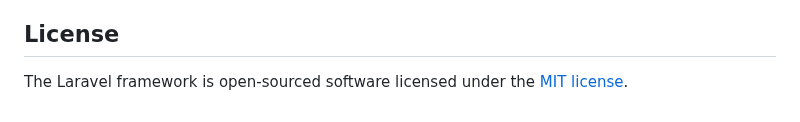
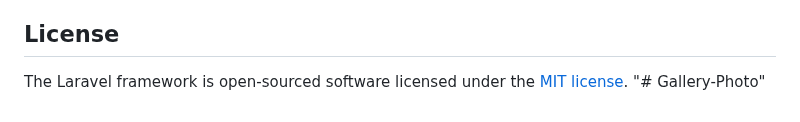
Before and after one commit to pujiisnanto/Gallery-Photo, a Markdown page: README.md, the part around the change. Drawn GitHub-style.

```diff
--- a/README.md
+++ b/README.md
@@ -62,3 +62,4 @@ If you discover a security vulnerability within Laravel, please send an e-mail t
 ## License
 
 The Laravel framework is open-sourced software licensed under the [MIT license](https://opensource.org/licenses/MIT).
+"# Gallery-Photo"
```
